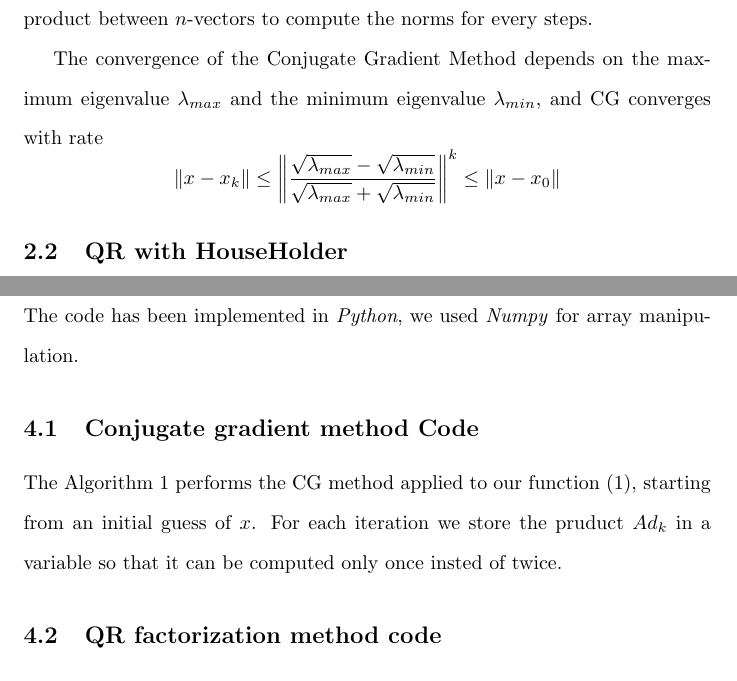
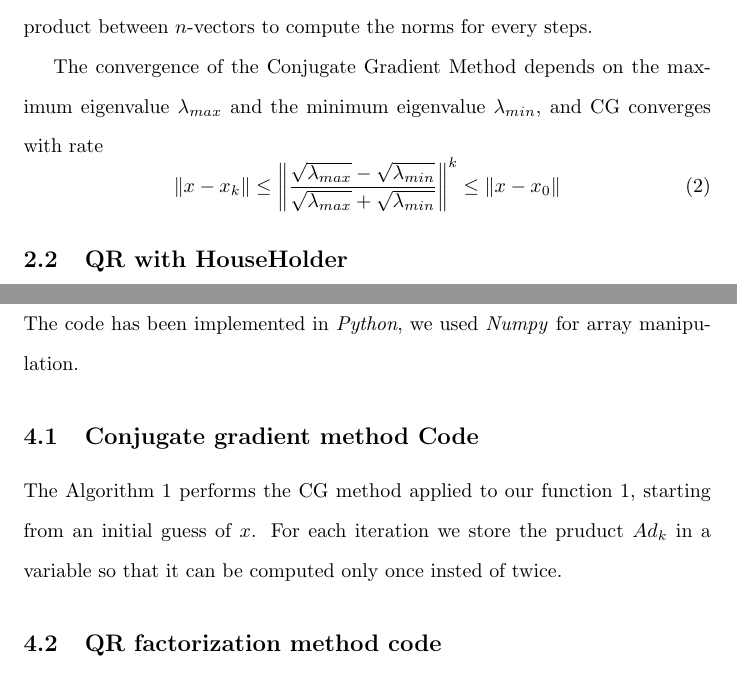
Before and after one commit to steb6/CM, a LaTeX document (report/report.tex): two parts of pages 5 and 7 of 15, joined at a grey line, cut so that both start at the same text. Compiled offline with pdfLaTeX.

Commit message:
report updated

```diff
--- a/report/report.tex
+++ b/report/report.tex
@@ -88,9 +88,9 @@ The algorithm performs at every step two multiplications  (one is enough if we c
 So, the total cost is $n(O(mn) + O((nm)) + O(n)) \approx O(n^2m)$, where $O(n)$ comes from the scalars product between $n$-vectors to compute the norms for every steps.
 
 The convergence of the Conjugate Gradient Method depends on the maximum eigenvalue $\lambda_{max}$ and the minimum eigenvalue $\lambda_{min}$, and CG converges with rate
-\[
-\|x-x_{k}\| \leq \left\lVert\frac{\sqrt{\lambda_{max}}-\sqrt{\lambda_{min}}}{\sqrt{\lambda_{max}}+\sqrt{\lambda_{min}}}\right\rVert^{k} \leq \|x - x_{0}\| \label{eq:cgconv}
-\]
+\begin{equation}\label{eq:cgconv}
+\|x-x_{k}\| \leq \left\lVert\frac{\sqrt{\lambda_{max}}-\sqrt{\lambda_{min}}}{\sqrt{\lambda_{max}}+\sqrt{\lambda_{min}}}\right\rVert^{k} \leq \|x - x_{0}\|
+\end{equation}
 
 \subsection{QR with HouseHolder}\label{subsec:qr-with-householder}
 The QR factorization has a cancellation problem during the Householder reflector construction that is easily fixed by summing first entry and norm instead of subtract it.
@@ -123,7 +123,7 @@ So the final shape of $A$ is $(1765, 23)$.
 \section{Code}\label{sec:code}
 The code has been implemented in \textit{Python}, we used \textit{Numpy} for array manipulation.
 \subsection{Conjugate gradient method Code}
-The Algorithm 1 performs the CG method applied to our function \eqref{eq:cgfunction}, starting from an initial guess of $x$. For each iteration we store the pruduct $Ad_k$ in a variable so that it can be computed only once insted of twice.
+The Algorithm 1 performs the CG method applied to our function \ref{eq:cgfunction}, starting from an initial guess of $x$. For each iteration we store the pruduct $Ad_k$ in a variable so that it can be computed only once insted of twice.
 % CG pseudocode
 \makeatletter
 \makeatother
```
Also changed, not shown: report/report.tex (10 more changed lines).
